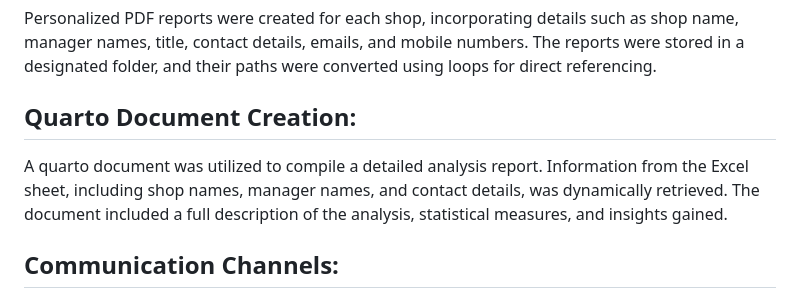
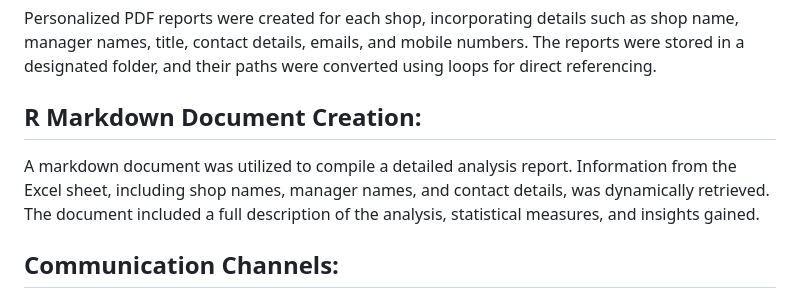
Before and after one commit to FouadAkhtar/Stock_vs_Orders, a Markdown page: README.md, the part around the change. Drawn GitHub-style.

```diff
--- a/README.md
+++ b/README.md
@@ -14,8 +14,8 @@ R and loops were employed to process each shop's data, generating over 100 uniqu
 ## Automated Report Generation:
 Personalized PDF reports were created for each shop, incorporating details such as shop name, manager names, title, contact details, emails, and mobile numbers. The reports were stored in a designated folder, and their paths were converted using loops for direct referencing.
 
-## Quarto Document Creation:
-A quarto document was utilized to compile a detailed analysis report. Information from the Excel sheet, including shop names, manager names, and contact details, was dynamically retrieved. The document included a full description of the analysis, statistical measures, and insights gained.
+## R Markdown Document Creation:
+A markdown document was utilized to compile a detailed analysis report. Information from the Excel sheet, including shop names, manager names, and contact details, was dynamically retrieved. The document included a full description of the analysis, statistical measures, and insights gained.
 
 ## Communication Channels:
 
```
